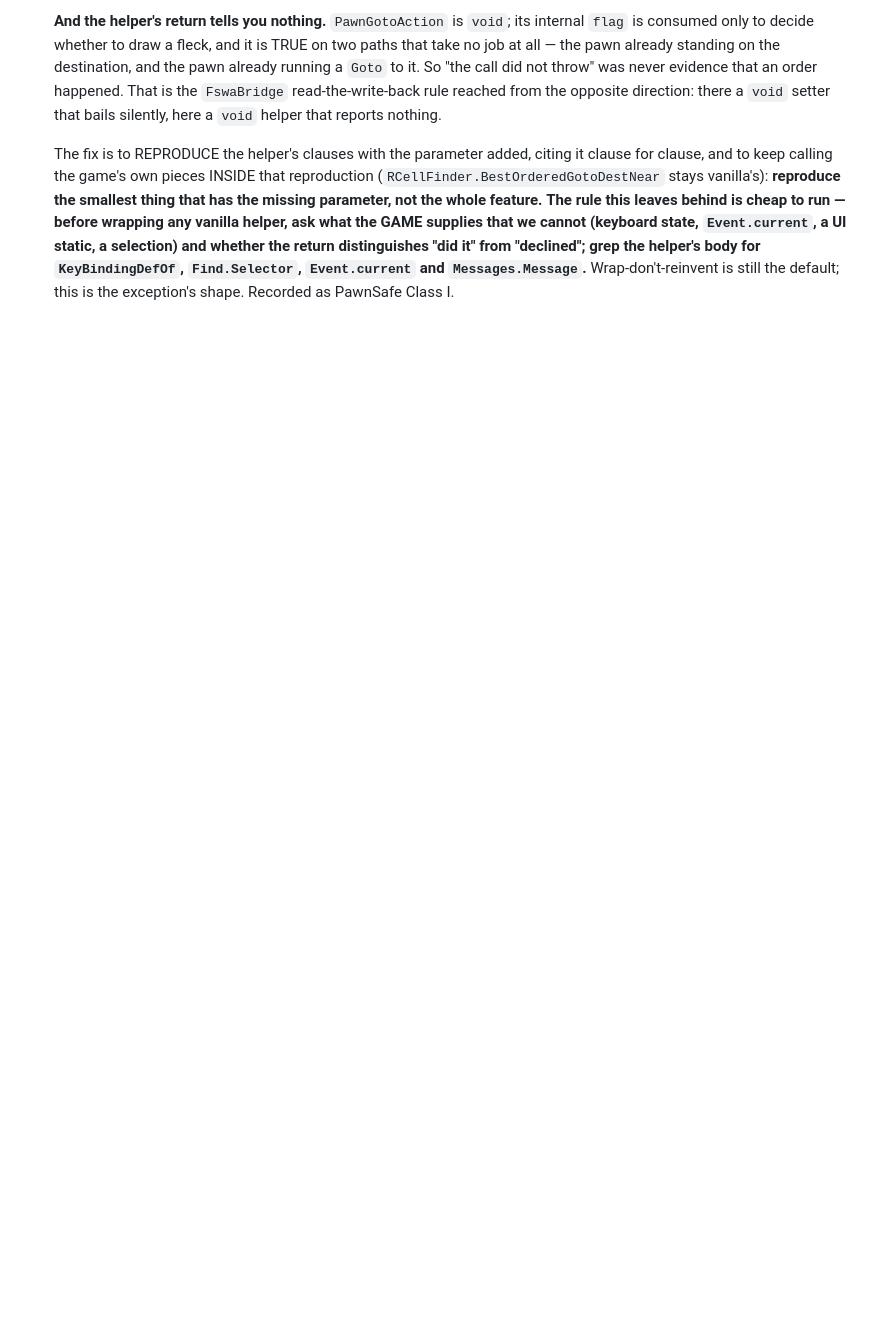
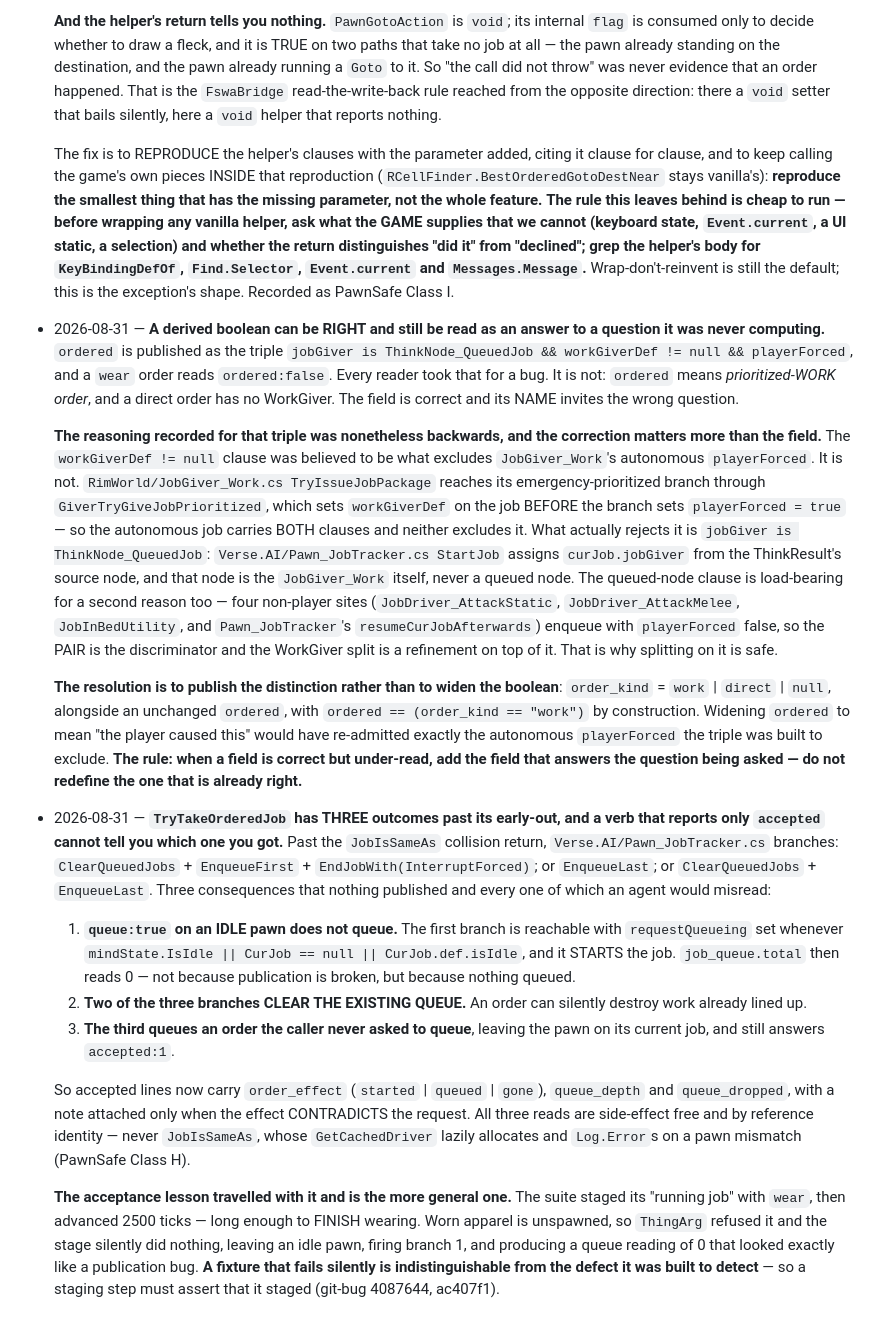
Before and after one commit to Borges-Fable/autorimmer, a Markdown page: DESIGN.md, the part around the change. GitHub-like rendering; blank space fills up the shorter version.

Commit message:
DESIGN: order_kind, the three-branch order, and a correction to the triple's own reasoning
Owed by the order-honesty round. Two entries, both carrying corrections to
claims this repo had already written down and believed.

The first records that `ordered` is correct and merely under-read, and that the
reasoning previously given for its `workGiverDef` clause was backwards —
GiverTryGiveJobPrioritized sets workGiverDef BEFORE playerForced, so the clause
excludes nothing and `jobGiver is ThinkNode_QueuedJob` is what does the work.
The rule left behind: add the field that answers the question being asked rather
than redefining the field that is already right.

The second records that TryTakeOrderedJob has three outcomes past its early-out,
two of which clear the existing queue and one of which queues what nobody asked
to queue — none of it previously published — and the fixture lesson that came
with it: a staging step that fails silently is indistinguishable from the defect
it was built to detect.

```diff
--- a/DESIGN.md
+++ b/DESIGN.md
@@ -741,3 +741,63 @@ queue by default (an agent flailing mid-experiment must not page triage).
   `KeyBindingDefOf`, `Find.Selector`, `Event.current` and `Messages.Message`.**
   Wrap-don't-reinvent is still the default; this is the exception's shape.
   Recorded as PawnSafe Class I.
+- 2026-08-31 — **A derived boolean can be RIGHT and still be read as an answer
+  to a question it was never computing.** `ordered` is published as the triple
+  `jobGiver is ThinkNode_QueuedJob && workGiverDef != null && playerForced`, and
+  a `wear` order reads `ordered:false`. Every reader took that for a bug. It is
+  not: `ordered` means *prioritized-WORK order*, and a direct order has no
+  WorkGiver. The field is correct and its NAME invites the wrong question.
+
+  **The reasoning recorded for that triple was nonetheless backwards, and the
+  correction matters more than the field.** The `workGiverDef != null` clause
+  was believed to be what excludes `JobGiver_Work`'s autonomous `playerForced`.
+  It is not. `RimWorld/JobGiver_Work.cs TryIssueJobPackage` reaches its
+  emergency-prioritized branch through `GiverTryGiveJobPrioritized`, which sets
+  `workGiverDef` on the job BEFORE the branch sets `playerForced = true` — so
+  the autonomous job carries BOTH clauses and neither excludes it. What actually
+  rejects it is `jobGiver is ThinkNode_QueuedJob`: `Verse.AI/Pawn_JobTracker.cs
+  StartJob` assigns `curJob.jobGiver` from the ThinkResult's source node, and
+  that node is the `JobGiver_Work` itself, never a queued node. The queued-node
+  clause is load-bearing for a second reason too — four non-player sites
+  (`JobDriver_AttackStatic`, `JobDriver_AttackMelee`, `JobInBedUtility`, and
+  `Pawn_JobTracker`'s `resumeCurJobAfterwards`) enqueue with `playerForced`
+  false, so the PAIR is the discriminator and the WorkGiver split is a
+  refinement on top of it. That is why splitting on it is safe.
+
+  **The resolution is to publish the distinction rather than to widen the
+  boolean**: `order_kind` = `work` | `direct` | `null`, alongside an unchanged
+  `ordered`, with `ordered == (order_kind == "work")` by construction. Widening
+  `ordered` to mean "the player caused this" would have re-admitted exactly the
+  autonomous `playerForced` the triple was built to exclude. **The rule: when a
+  field is correct but under-read, add the field that answers the question being
+  asked — do not redefine the one that is already right.**
+- 2026-08-31 — **`TryTakeOrderedJob` has THREE outcomes past its early-out, and
+  a verb that reports only `accepted` cannot tell you which one you got.** Past
+  the `JobIsSameAs` collision return, `Verse.AI/Pawn_JobTracker.cs` branches:
+  `ClearQueuedJobs` + `EnqueueFirst` + `EndJobWith(InterruptForced)`; or
+  `EnqueueLast`; or `ClearQueuedJobs` + `EnqueueLast`. Three consequences that
+  nothing published and every one of which an agent would misread:
+
+  1. **`queue:true` on an IDLE pawn does not queue.** The first branch is
+     reachable with `requestQueueing` set whenever `mindState.IsIdle ||
+     CurJob == null || CurJob.def.isIdle`, and it STARTS the job. `job_queue.total`
+     then reads 0 — not because publication is broken, but because nothing queued.
+  2. **Two of the three branches CLEAR THE EXISTING QUEUE.** An order can
+     silently destroy work already lined up.
+  3. **The third queues an order the caller never asked to queue**, leaving the
+     pawn on its current job, and still answers `accepted:1`.
+
+  So accepted lines now carry `order_effect` (`started` | `queued` | `gone`),
+  `queue_depth` and `queue_dropped`, with a note attached only when the effect
+  CONTRADICTS the request. All three reads are side-effect free and by reference
+  identity — never `JobIsSameAs`, whose `GetCachedDriver` lazily allocates and
+  `Log.Error`s on a pawn mismatch (PawnSafe Class H).
+
+  **The acceptance lesson travelled with it and is the more general one.** The
+  suite staged its "running job" with `wear`, then advanced 2500 ticks — long
+  enough to FINISH wearing. Worn apparel is unspawned, so `ThingArg` refused it
+  and the stage silently did nothing, leaving an idle pawn, firing branch 1, and
+  producing a queue reading of 0 that looked exactly like a publication bug.
+  **A fixture that fails silently is indistinguishable from the defect it was
+  built to detect** — so a staging step must assert that it staged (git-bug
+  4087644, ac407f1).
```
